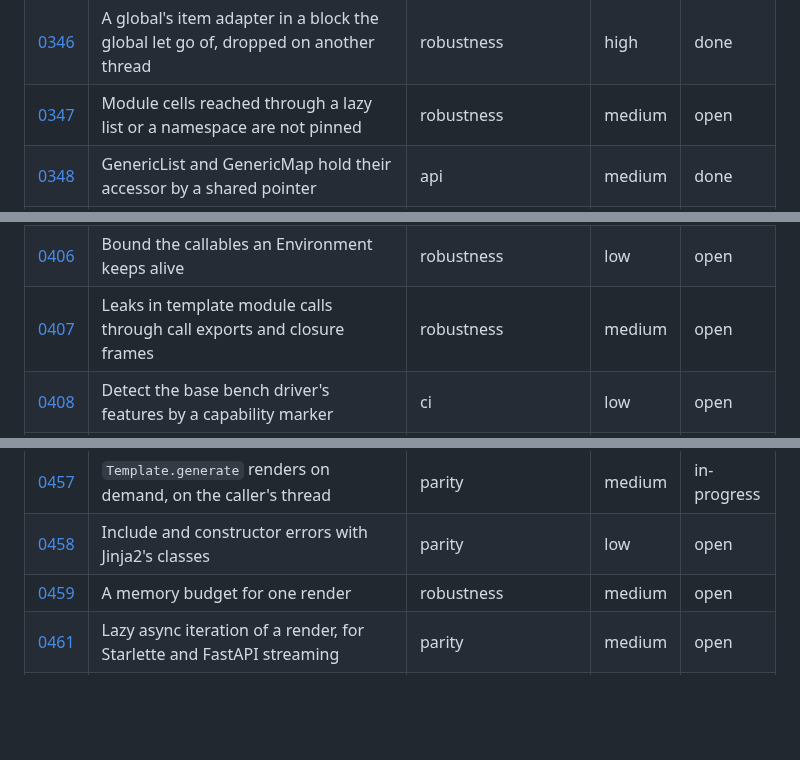
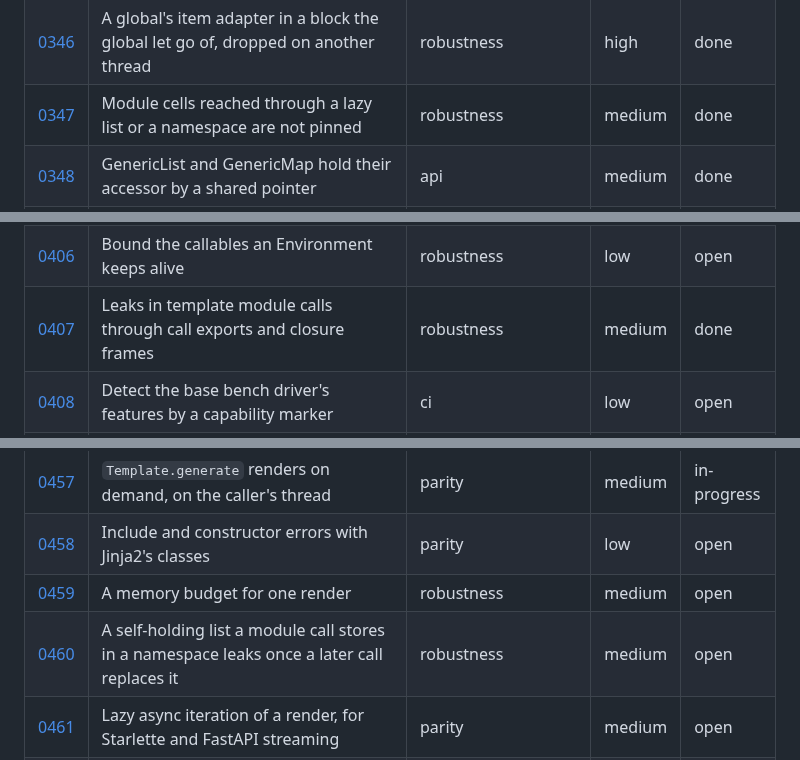
Before and after one commit to jinja2cpp/Jinja2Cpp, a Markdown page: docs/tasks/README.md, 3 parts joined by grey strips. Drawn GitHub-style; blank space fills up the shorter version.

Commit message:
Mark 0347 and 0407 done after #836; sync index
Co-Authored-By: Claude Sonnet 5.5 <noreply@anthropic.com>
Claude-Session: https://claude.ai/code/session_01DTQTriEsFrrBgcYNKDUUF4

```diff
--- a/docs/tasks/README.md
+++ b/docs/tasks/README.md
@@ -416,7 +416,7 @@ files go under `touches` (0012 and 0024 each rewrite about a hundred rows).
 | [0344](0344-debug-containers-test-job.md) | A test job with a checking standard library (iterator and reference invalidation) | ci | medium | done |
 | [0345](0345-latest-llvm-analysis-job.md) | A report-only job with the latest LLVM for trunk lifetime and cross-TU analyses | ci | low | done |
 | [0346](0346-global-item-link-dropped-on-another-thread.md) | A global's item adapter in a block the global let go of, dropped on another thread | robustness | high | done |
-| [0347](0347-module-cells-in-lazy-and-namespace-exports.md) | Module cells reached through a lazy list or a namespace are not pinned | robustness | medium | open |
+| [0347](0347-module-cells-in-lazy-and-namespace-exports.md) | Module cells reached through a lazy list or a namespace are not pinned | robustness | medium | done |
 | [0348](0348-generic-list-shared-accessor.md) | GenericList and GenericMap hold their accessor by a shared pointer | api | medium | done |
 | [0349](0349-ctu-analyzer-on-newest-llvm.md) | Run the cross-TU static analyzer on the newest LLVM and on libstdc++ | ci | low | open |
 | [0350](0350-tla-runs-in-ci.md) | Run the long TLC checks of the cell model in GitHub Actions, and halve the two-thread runs | ci | medium | done |
@@ -474,7 +474,7 @@ files go under `touches` (0012 and 0024 each rewrite about a hundred rows).
 | [0404](0404-urlencode-non-dict-mapping.md) | urlencode of a Python Mapping that is not a dict | parity | low | open |
 | [0405](0405-python-globals-replaced-under-cache.md) | Templates cached before env.globals is replaced see the new dict | parity | low | open |
 | [0406](0406-python-environment-keep-bounded.md) | Bound the callables an Environment keeps alive | robustness | low | open |
-| [0407](0407-module-call-leaks-through-exports-and-closures.md) | Leaks in template module calls through call exports and closure frames | robustness | medium | open |
+| [0407](0407-module-call-leaks-through-exports-and-closures.md) | Leaks in template module calls through call exports and closure frames | robustness | medium | done |
 | [0408](0408-bench-gate-driver-capabilities.md) | Detect the base bench driver's features by a capability marker | ci | low | open |
 | [0409](0409-truncate-tokens-shrink-bound.md) | Bound the host calls of truncate_tokens' shrink loop | robustness | low | open |
 | [0410](0410-python-include-join-path.md) | `include`, `import` and `extends` do not call `env.join_path` | parity | low | open |
@@ -527,5 +527,6 @@ files go under `touches` (0012 and 0024 each rewrite about a hundred rows).
 | [0457](0457-python-generate-on-demand.md) | `Template.generate` renders on demand, on the caller's thread | parity | medium | in-progress |
 | [0458](0458-include-errors-classes.md) | Include and constructor errors with Jinja2's classes | parity | low | open |
 | [0459](0459-render-memory-budget.md) | A memory budget for one render | robustness | medium | open |
+| [0460](0460-module-namespace-replaced-self-holding-list-leak.md) | A self-holding list a module call stores in a namespace leaks once a later call replaces it | robustness | medium | open |
 | [0461](0461-lazy-async-generate.md) | Lazy async iteration of a render, for Starlette and FastAPI streaming | parity | medium | open |
 | [0462](0462-suspended-generate-cycle-leak.md) | A reference cycle through a suspended generator is not collected | robustness | low | open |
```
Also changed, not shown: docs/tasks/0347-module-cells-in-lazy-and-namespace-exports.md (+2 -1 lines), docs/tasks/0407-module-call-leaks-through-exports-and-closures.md (+2 -1 lines).
